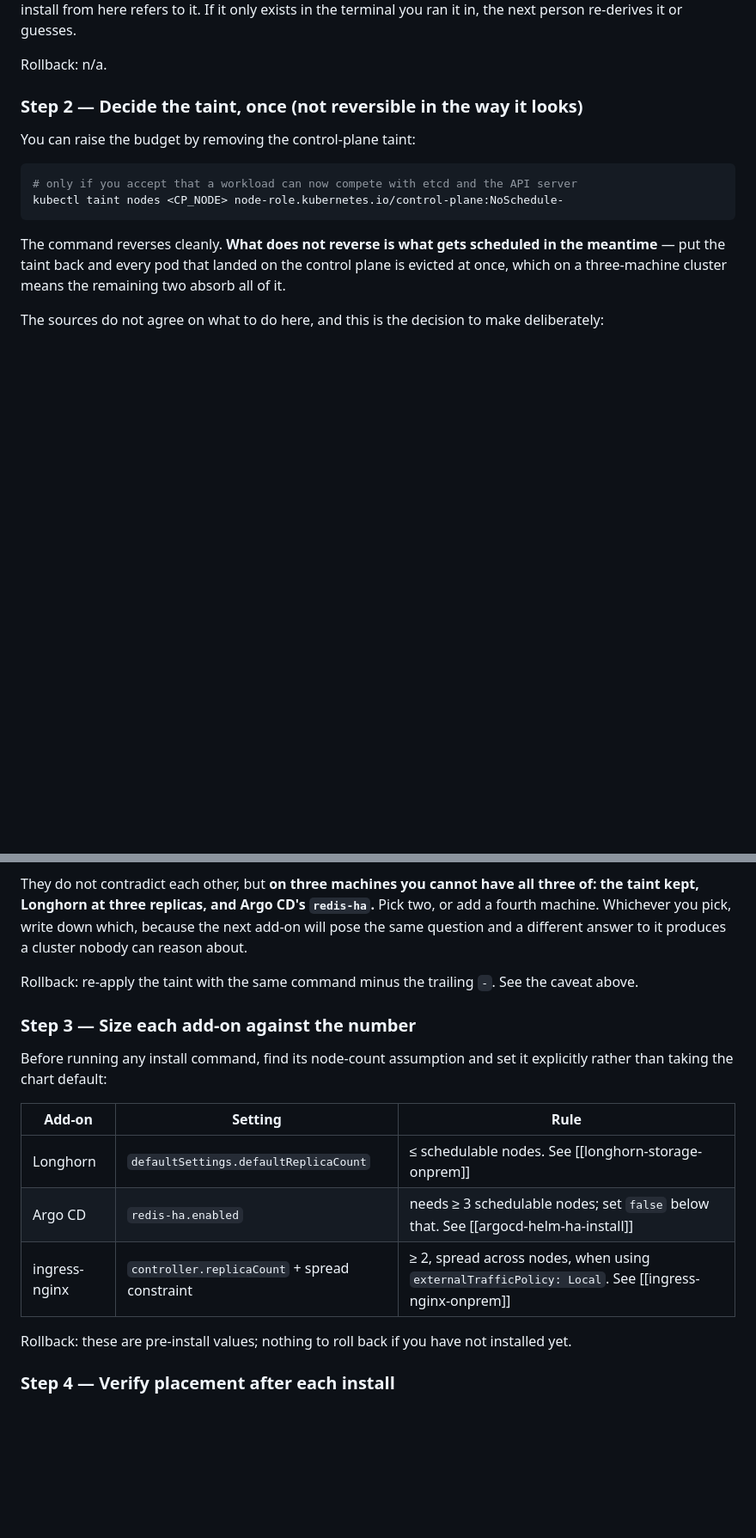
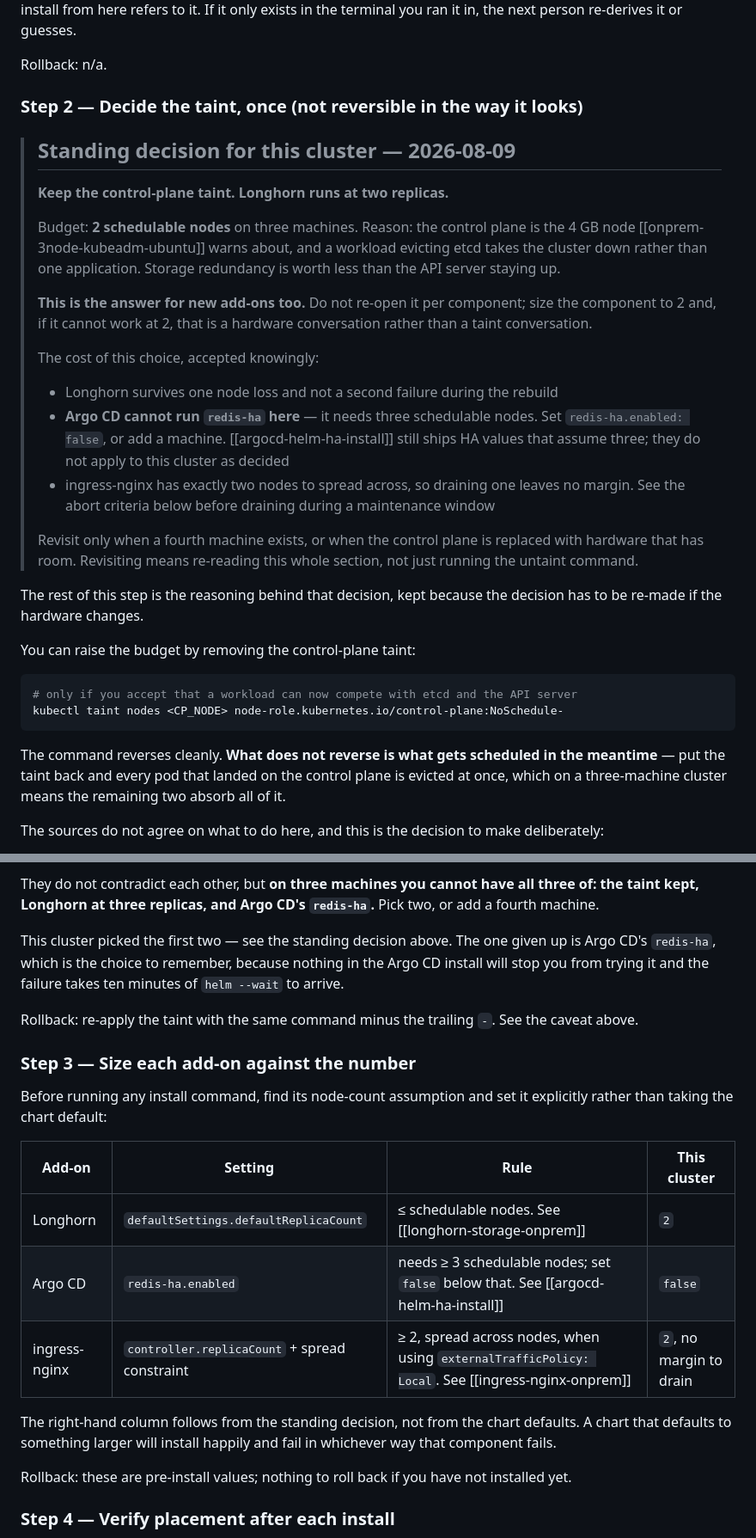
Before and after one commit to jeonck/handson, a Markdown page: 02-runbook/schedulable-node-budget.md, 2 parts joined by grey strips. Shown at 86% size. Drawn GitHub-style; blank space fills up the shorter version.

Commit message:
schedulable-node-budget: record the standing decision — taint kept, budget 2
The runbook posed a trilemma and left it open. It is now decided for this
cluster: keep the control-plane taint, run Longhorn at two replicas, budget 2.
Reason recorded with it — the control plane is the 4 GB node the kubeadm runbook
warns about, and storage redundancy is worth less than the API server staying up.

The leg given up is Argo CD's redis-ha, which needs three schedulable nodes. That
is the consequence worth remembering, because nothing in the Argo CD install
stops you attempting it and the failure arrives ten minutes into helm --wait. Its
document still ships HA values that assume three, so reconciling it is now a
dated follow-up rather than something to rediscover.

Step 3's sizing table gains a per-component column for this cluster, since the
values follow from the decision rather than from chart defaults. Abort criteria
gain two: a pre-check returning anything but 2, and a planned drain, which takes
the budget to 1 and leaves Longhorn unable to place its second replica.

The reasoning behind the decision is kept rather than replaced - it has to be
re-made if a fourth machine appears or the control plane is replaced.

Co-Authored-By: Claude Opus 5 <noreply@anthropic.com>

````diff
--- a/02-runbook/schedulable-node-budget.md
+++ b/02-runbook/schedulable-node-budget.md
@@ -89,6 +89,32 @@ Rollback: n/a.
 
 ### Step 2 — Decide the taint, once (**not reversible in the way it looks**)
 
+> ## Standing decision for this cluster — 2026-08-09
+>
+> **Keep the control-plane taint. Longhorn runs at two replicas.**
+>
+> Budget: **2 schedulable nodes** on three machines. Reason: the control plane is the 4 GB node
+> [[onprem-3node-kubeadm-ubuntu]] warns about, and a workload evicting etcd takes the cluster down
+> rather than one application. Storage redundancy is worth less than the API server staying up.
+>
+> **This is the answer for new add-ons too.** Do not re-open it per component; size the component to
+> 2 and, if it cannot work at 2, that is a hardware conversation rather than a taint conversation.
+>
+> The cost of this choice, accepted knowingly:
+>
+> - Longhorn survives one node loss and not a second failure during the rebuild
+> - **Argo CD cannot run `redis-ha` here** — it needs three schedulable nodes. Set
+>   `redis-ha.enabled: false`, or add a machine. [[argocd-helm-ha-install]] still ships HA values
+>   that assume three; they do not apply to this cluster as decided
+> - ingress-nginx has exactly two nodes to spread across, so draining one leaves no margin. See the
+>   abort criteria below before draining during a maintenance window
+>
+> Revisit only when a fourth machine exists, or when the control plane is replaced with hardware that
+> has room. Revisiting means re-reading this whole section, not just running the untaint command.
+
+The rest of this step is the reasoning behind that decision, kept because the decision has to be
+re-made if the hardware changes.
+
 You can raise the budget by removing the control-plane taint:
 
 ```bash
@@ -110,8 +136,10 @@ The sources do not agree on what to do here, and this is the decision to make de
 
 They do not contradict each other, but **on three machines you cannot have all three of: the taint
 kept, Longhorn at three replicas, and Argo CD's `redis-ha`.** Pick two, or add a fourth machine.
-Whichever you pick, write down which, because the next add-on will pose the same question and a
-different answer to it produces a cluster nobody can reason about.
+
+This cluster picked the first two — see the standing decision above. The one given up is Argo CD's
+`redis-ha`, which is the choice to remember, because nothing in the Argo CD install will stop you
+from trying it and the failure takes ten minutes of `helm --wait` to arrive.
 
 Rollback: re-apply the taint with the same command minus the trailing `-`. See the caveat above.
 
@@ -120,11 +148,14 @@ Rollback: re-apply the taint with the same command minus the trailing `-`. See t
 Before running any install command, find its node-count assumption and set it explicitly rather than
 taking the chart default:
 
-| Add-on | Setting | Rule |
-|---|---|---|
-| Longhorn | `defaultSettings.defaultReplicaCount` | ≤ schedulable nodes. See [[longhorn-storage-onprem]] |
-| Argo CD | `redis-ha.enabled` | needs ≥ 3 schedulable nodes; set `false` below that. See [[argocd-helm-ha-install]] |
-| ingress-nginx | `controller.replicaCount` + spread constraint | ≥ 2, spread across nodes, when using `externalTrafficPolicy: Local`. See [[ingress-nginx-onprem]] |
+| Add-on | Setting | Rule | This cluster |
+|---|---|---|---|
+| Longhorn | `defaultSettings.defaultReplicaCount` | ≤ schedulable nodes. See [[longhorn-storage-onprem]] | `2` |
+| Argo CD | `redis-ha.enabled` | needs ≥ 3 schedulable nodes; set `false` below that. See [[argocd-helm-ha-install]] | `false` |
+| ingress-nginx | `controller.replicaCount` + spread constraint | ≥ 2, spread across nodes, when using `externalTrafficPolicy: Local`. See [[ingress-nginx-onprem]] | `2`, no margin to drain |
+
+The right-hand column follows from the standing decision, not from the chart defaults. A chart that
+defaults to something larger will install happily and fail in whichever way that component fails.
 
 Rollback: these are pre-install values; nothing to roll back if you have not installed yet.
 
````
Also changed, not shown: other parts of 02-runbook/schedulable-node-budget.md (+11 -4 lines).
